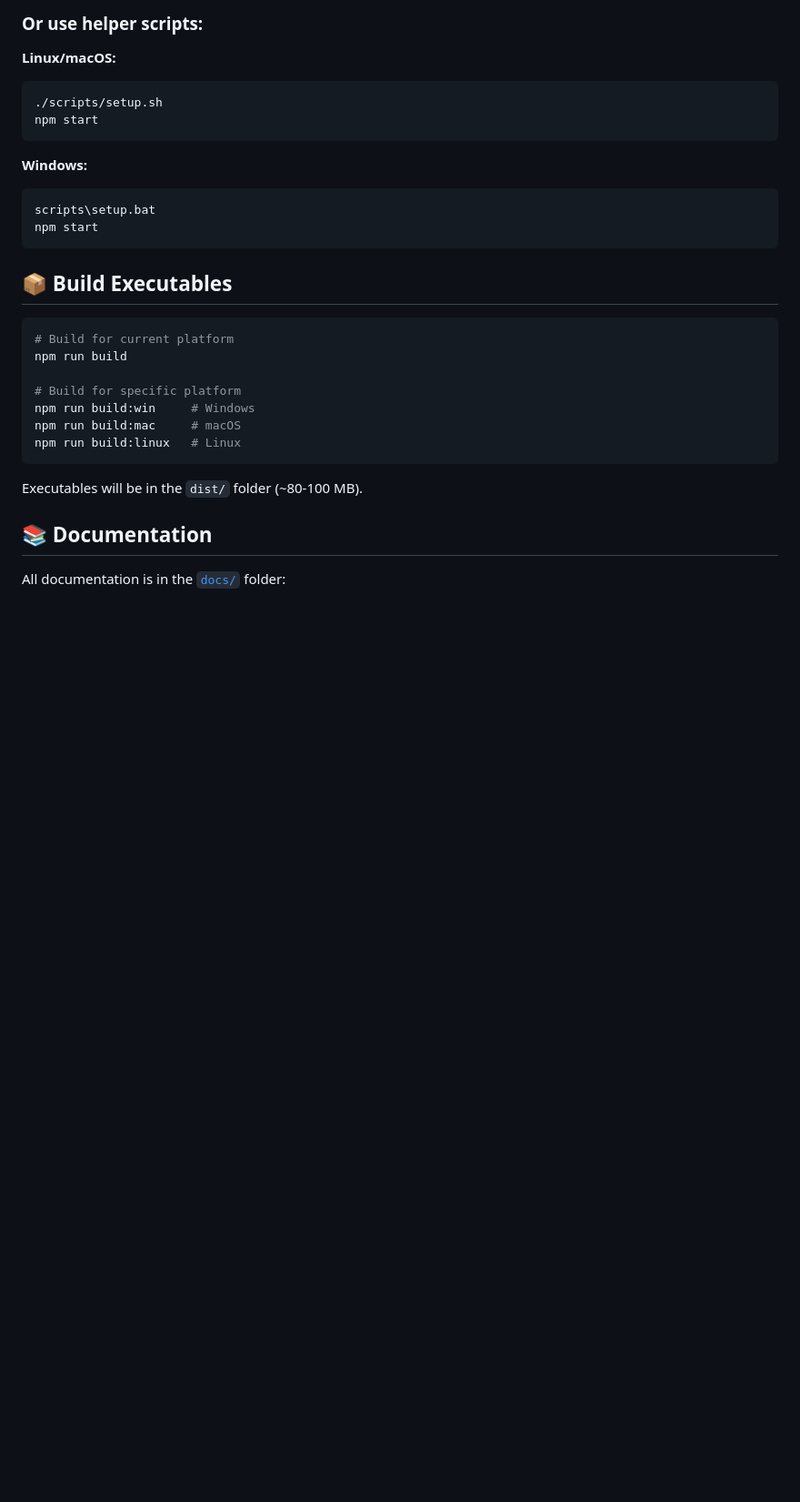
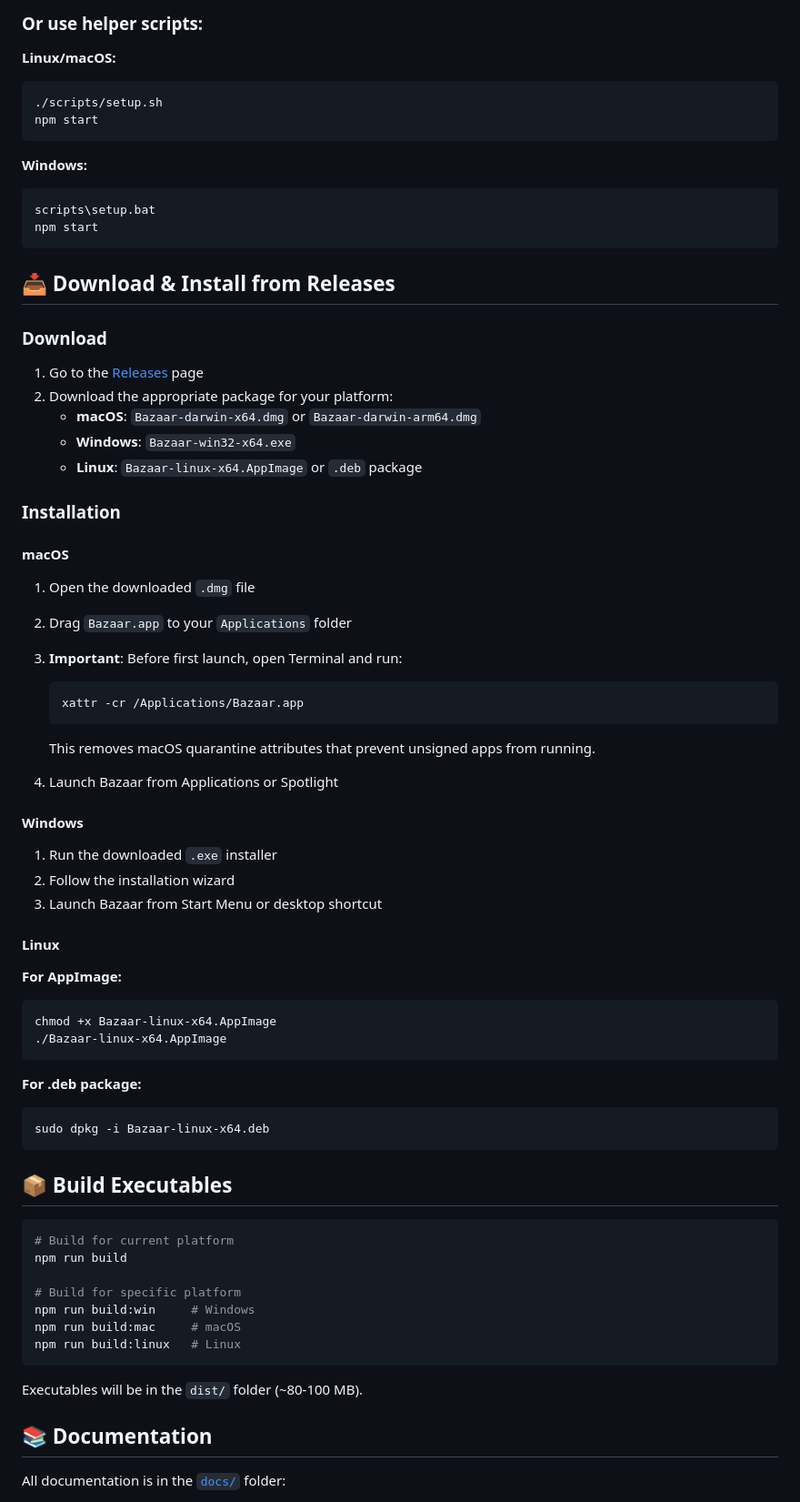
Before and after one commit to sanesource/bazaar, a Markdown page: README.md, the part around the change. Shown at 91% size. GitHub-like rendering; blank space fills up the shorter version.

Commit message:
docs: update readme

````diff
--- a/README.md
+++ b/README.md
@@ -49,6 +49,53 @@ npm start
 ```bash
 scripts\setup.bat
 npm start
+```
+
+## 📥 Download & Install from Releases
+
+### Download
+
+1. Go to the [Releases](https://github.com/your-username/bazaar/releases) page
+2. Download the appropriate package for your platform:
+   - **macOS**: `Bazaar-darwin-x64.dmg` or `Bazaar-darwin-arm64.dmg`
+   - **Windows**: `Bazaar-win32-x64.exe`
+   - **Linux**: `Bazaar-linux-x64.AppImage` or `.deb` package
+
+### Installation
+
+#### macOS
+
+1. Open the downloaded `.dmg` file
+2. Drag `Bazaar.app` to your `Applications` folder
+3. **Important**: Before first launch, open Terminal and run:
+
+   ```bash
+   xattr -cr /Applications/Bazaar.app
+   ```
+
+   This removes macOS quarantine attributes that prevent unsigned apps from running.
+
+4. Launch Bazaar from Applications or Spotlight
+
+#### Windows
+
+1. Run the downloaded `.exe` installer
+2. Follow the installation wizard
+3. Launch Bazaar from Start Menu or desktop shortcut
+
+#### Linux
+
+**For AppImage:**
+
+```bash
+chmod +x Bazaar-linux-x64.AppImage
+./Bazaar-linux-x64.AppImage
+```
+
+**For .deb package:**
+
+```bash
+sudo dpkg -i Bazaar-linux-x64.deb
 ```
 
 ## 📦 Build Executables
````
